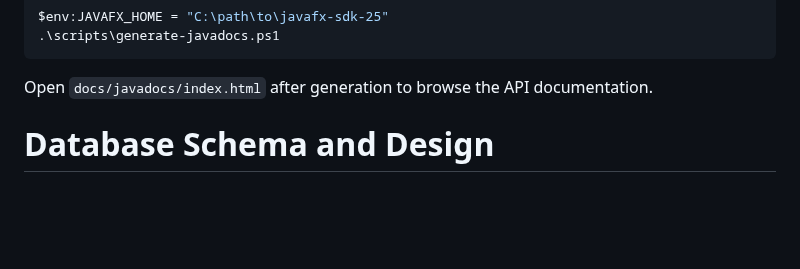
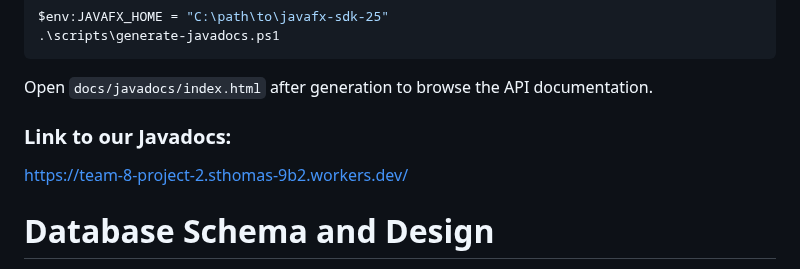
Before and after one commit to CSCE331-Fall2026/Team-8-Project-2, a Markdown page: README.md, the part around the change. Drawn GitHub-style; blank space fills up the shorter version.

Commit message:
Add link to Javadocs in README
Added a link to the Javadocs for API documentation.

```diff
--- a/README.md
+++ b/README.md
@@ -108,6 +108,9 @@ $env:JAVAFX_HOME = "C:\path\to\javafx-sdk-25"
 
 Open `docs/javadocs/index.html` after generation to browse the API
 documentation.
+
+### Link to our Javadocs:
+https://team-8-project-2.sthomas-9b2.workers.dev/
 
 # Database Schema and Design
 
```
